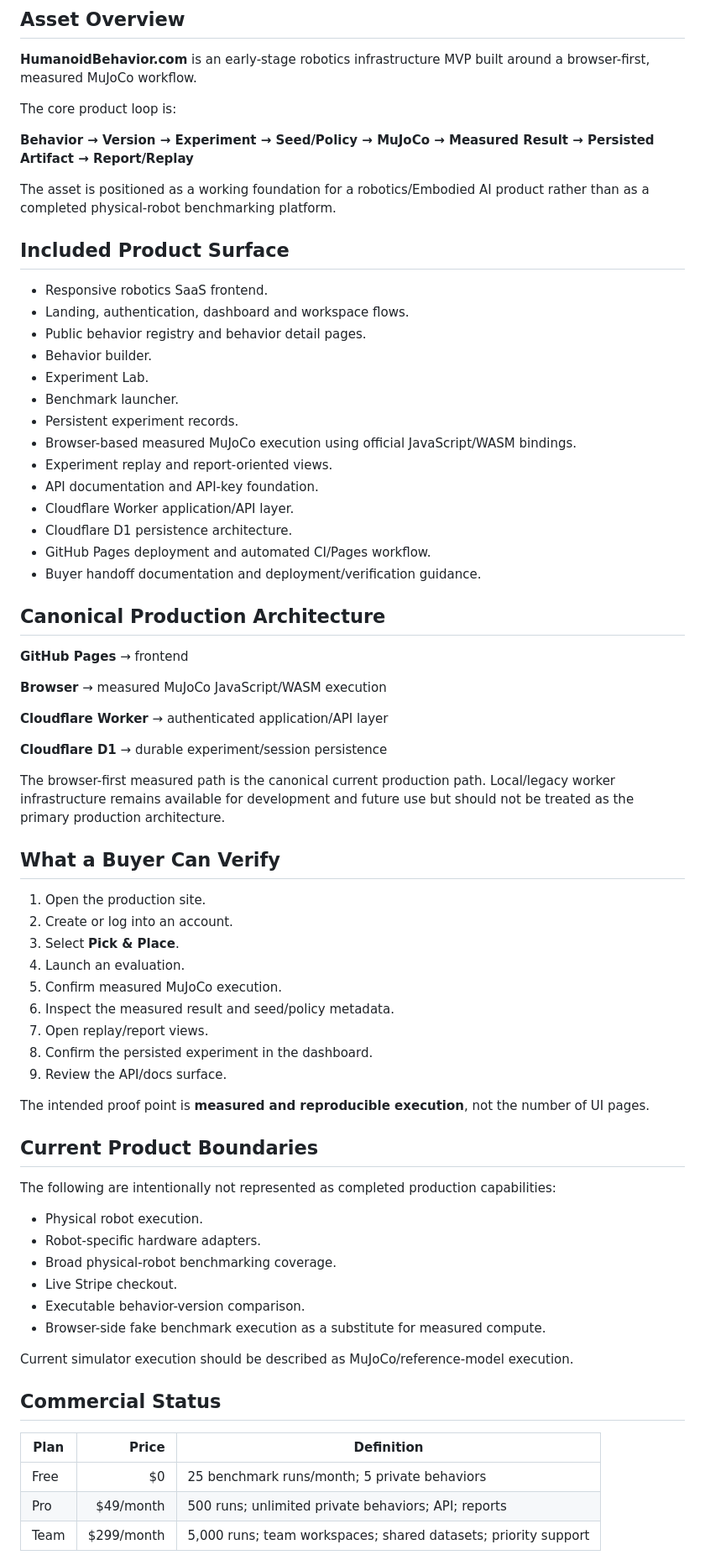
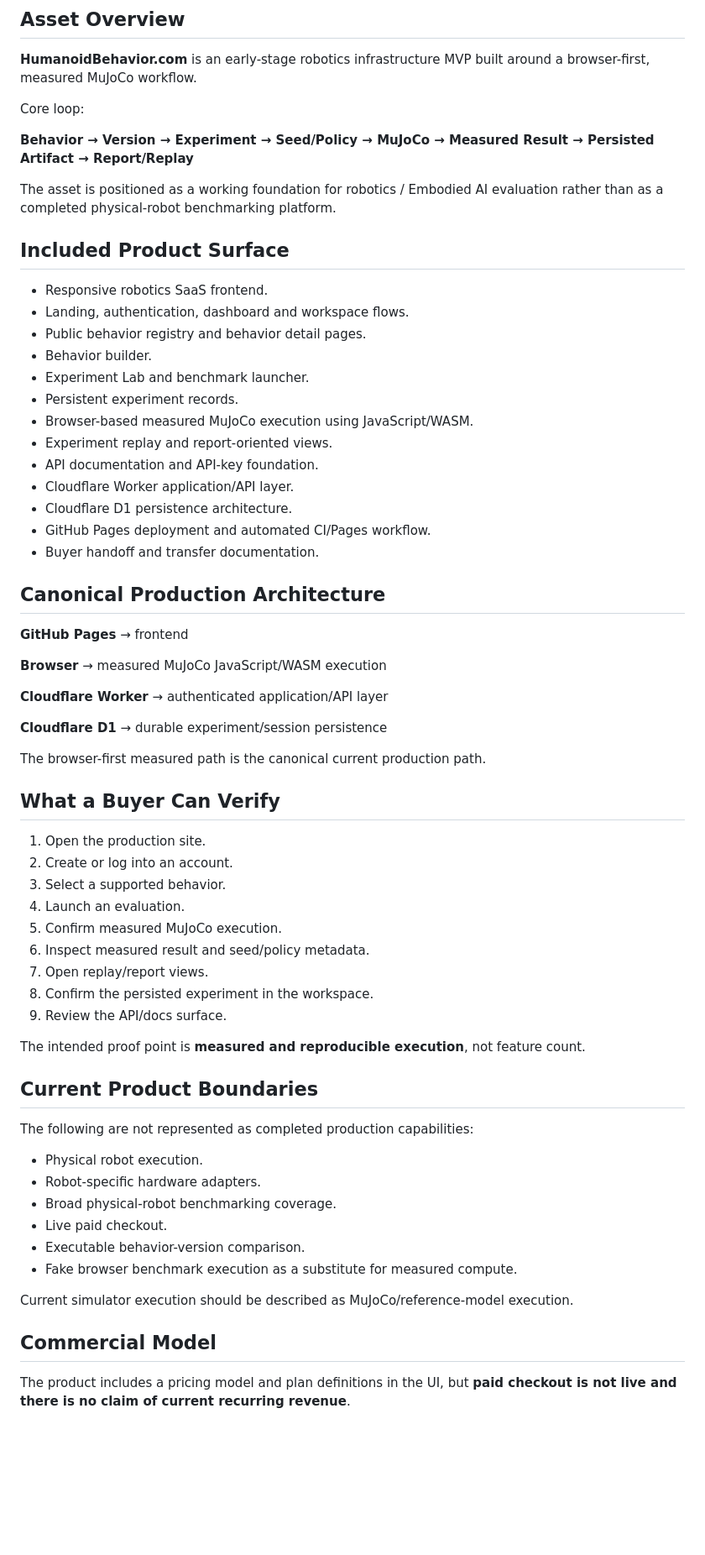
Before and after one commit to 4gmxsol-tech/humanoidbehavior.com, a Markdown page: SALE_PACKAGE.md, the part around one of its changes. Shown at 84% size. GitHub-like rendering; blank space fills up the shorter version.

Commit message:
Remove public pricing anchors from sale package

```diff
--- a/SALE_PACKAGE.md
+++ b/SALE_PACKAGE.md
@@ -4,11 +4,11 @@
 
 **HumanoidBehavior.com** is an early-stage robotics infrastructure MVP built around a browser-first, measured MuJoCo workflow.
 
-The core product loop is:
+Core loop:
 
 **Behavior → Version → Experiment → Seed/Policy → MuJoCo → Measured Result → Persisted Artifact → Report/Replay**
 
-The asset is positioned as a working foundation for a robotics/Embodied AI product rather than as a completed physical-robot benchmarking platform.
+The asset is positioned as a working foundation for robotics / Embodied AI evaluation rather than as a completed physical-robot benchmarking platform.
 
 ## Included Product Surface
 
@@ -16,16 +16,15 @@ The asset is positioned as a working foundation for a robotics/Embodied AI produ
 - Landing, authentication, dashboard and workspace flows.
 - Public behavior registry and behavior detail pages.
 - Behavior builder.
-- Experiment Lab.
-- Benchmark launcher.
+- Experiment Lab and benchmark launcher.
 - Persistent experiment records.
-- Browser-based measured MuJoCo execution using official JavaScript/WASM bindings.
+- Browser-based measured MuJoCo execution using JavaScript/WASM.
 - Experiment replay and report-oriented views.
 - API documentation and API-key foundation.
 - Cloudflare Worker application/API layer.
 - Cloudflare D1 persistence architecture.
 - GitHub Pages deployment and automated CI/Pages workflow.
-- Buyer handoff documentation and deployment/verification guidance.
+- Buyer handoff and transfer documentation.
 
 ## Canonical Production Architecture
 
@@ -37,40 +36,36 @@ The asset is positioned as a working foundation for a robotics/Embodied AI produ
 
 **Cloudflare D1** → durable experiment/session persistence
 
-The browser-first measured path is the canonical current production path. Local/legacy worker infrastructure remains available for development and future use but should not be treated as the primary production architecture.
+The browser-first measured path is the canonical current production path.
 
 ## What a Buyer Can Verify
 
 1. Open the production site.
 2. Create or log into an account.
-3. Select **Pick & Place**.
+3. Select a supported behavior.
 4. Launch an evaluation.
 5. Confirm measured MuJoCo execution.
-6. Inspect the measured result and seed/policy metadata.
+6. Inspect measured result and seed/policy metadata.
 7. Open replay/report views.
-8. Confirm the persisted experiment in the dashboard.
+8. Confirm the persisted experiment in the workspace.
 9. Review the API/docs surface.
 
-The intended proof point is **measured and reproducible execution**, not the number of UI pages.
+The intended proof point is **measured and reproducible execution**, not feature count.
 
 ## Current Product Boundaries
 
-The following are intentionally not represented as completed production capabilities:
+The following are not represented as completed production capabilities:
 
 - Physical robot execution.
 - Robot-specific hardware adapters.
 - Broad physical-robot benchmarking coverage.
-- Live Stripe checkout.
+- Live paid checkout.
 - Executable behavior-version comparison.
-- Browser-side fake benchmark execution as a substitute for measured compute.
+- Fake browser benchmark execution as a substitute for measured compute.
 
 Current simulator execution should be described as MuJoCo/reference-model execution.
 
-## Commercial Status
+## Commercial Model
 
-| Plan | Price | Definition |
-|---|---:|---|
-| Free | $0 | 25 benchmark runs/month; 5 private behaviors |
-| Pro | $49/month | 500 runs; unlimited private behaviors; API; reports |
-| Team | $299/month | 5,000 runs; team workspaces; shared datasets; priority support |
+The product includes a pricing model and plan definitions in the UI, but **paid checkout is not live and there is no claim of current recurring revenue**.
 
```
Also changed, not shown: other parts of SALE_PACKAGE.md (+14 -22 lines).
